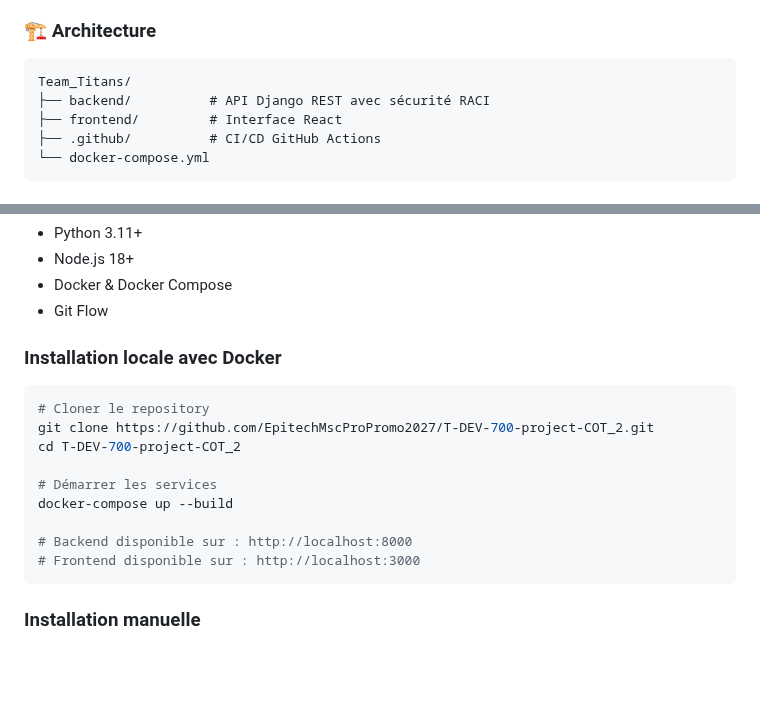
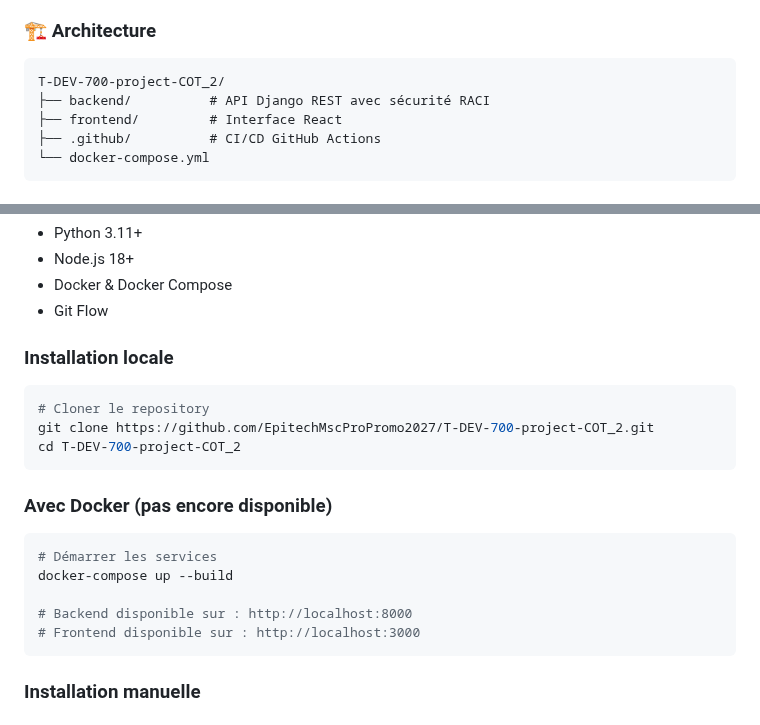
Before and after one commit to Hol7/Team_Titans, a Markdown page: README.md, 2 parts joined by grey strips. Rendered like a GitHub page; blank space fills up the shorter version.

Commit message:
docs: improve the root readme

````diff
--- a/README.md
+++ b/README.md
@@ -16,7 +16,7 @@ TMTT est une plateforme full-stack pour la gestion d'équipes et le suivi de pr
 ### 🏗 Architecture
 
 ```
-Team_Titans/
+T-DEV-700-project-COT_2/
 ├── backend/          # API Django REST avec sécurité RACI
 ├── frontend/         # Interface React
 ├── .github/          # CI/CD GitHub Actions
@@ -43,20 +43,21 @@ Team_Titans/
 - Docker & Docker Compose
 - Git Flow
 
-### Installation locale avec Docker
+### Installation locale
 
 ```bash
 # Cloner le repository
 git clone https://github.com/EpitechMscProPromo2027/T-DEV-700-project-COT_2.git
 cd T-DEV-700-project-COT_2
-
+```
+### Avec Docker (pas encore disponible)
+```bash
 # Démarrer les services
 docker-compose up --build
 
 # Backend disponible sur : http://localhost:8000
 # Frontend disponible sur : http://localhost:3000
 ```
-
 ### Installation manuelle
 
 #### Backend
````
